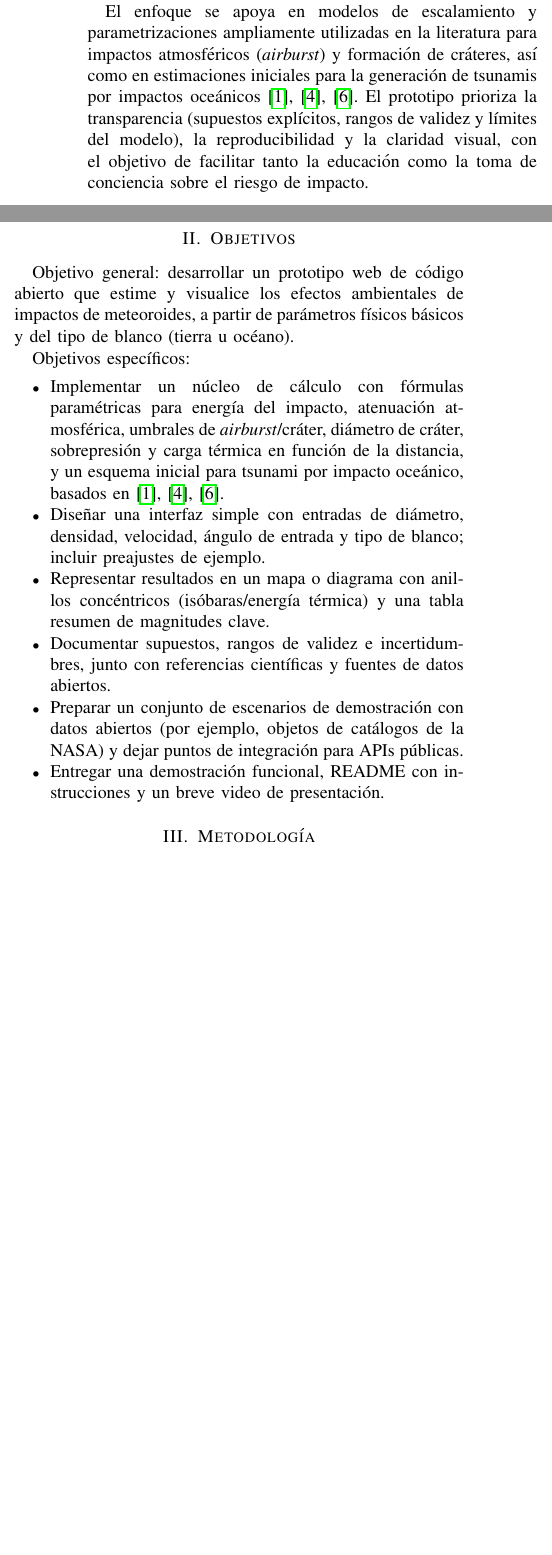
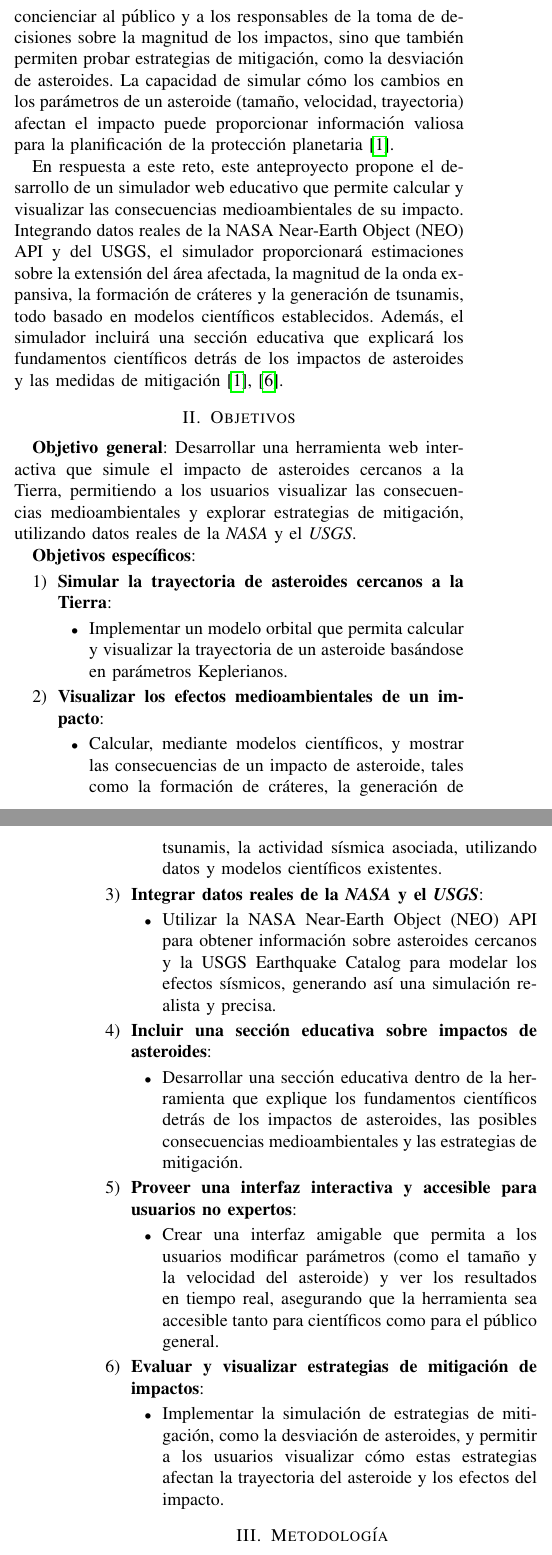
Before and after one commit to stiffis/meteor-madness, a LaTeX paper (docs/ANTEPROYECTO/MeteorMadness.tex): two parts of the columns of page 1 of 3 before the commit and two parts of the columns of pages 1 and 2 of 2 after it, joined at a grey line, cut at the place of the change, the shorter picture padded with empty space. Compiled offline with pdfLaTeX.

Commit message:
docs: add more info

```diff
--- a/docs/ANTEPROYECTO/MeteorMadness.tex
+++ b/docs/ANTEPROYECTO/MeteorMadness.tex
@@ -443,0 +450 @@ científicos.
+Aunque los impactos de asteroides son eventos poco frecuentes, su potencial
@@ -443,0 +457,71 @@ científicos.
+estos riesgos \cite{ward2000,melosh1989}.
+
+Las herramientas interactivas de simulación juegan un papel crucial en la visualización de estos riesgos, ya que permiten explorar diferentes escenarios de impacto y sus consecuencias medioambientales. Estas herramientas no solo ayudan a concienciar al público y a los responsables de la toma de decisiones sobre la magnitud de los impactos, sino que también permiten probar estrategias de mitigación, como la desviación de asteroides. La capacidad de simular cómo los cambios en los parámetros de un asteroide (tamaño, velocidad, trayectoria) afectan el impacto puede proporcionar información valiosa para la planificación de la protección planetaria \cite{collins2005}.
+
+En respuesta a este reto, este anteproyecto propone el desarrollo de un simulador web educativo que permite calcular y visualizar las consecuencias medioambientales de su impacto. Integrando datos reales de la NASA Near-Earth Object (NEO) API y del USGS, el simulador proporcionará estimaciones sobre la extensión del área afectada, la magnitud de la onda expansiva, la formación de cráteres y la generación de tsunamis, todo basado en modelos científicos establecidos. Además, el simulador incluirá una sección educativa que explicará los fundamentos científicos detrás de los impactos de asteroides y las medidas de mitigación \cite{collins2005,wuennemann2010}.
+
+
+% --- OBJETIVOS ---
+\section{Objetivos}
+
+\textbf{Objetivo general}: Desarrollar una herramienta web interactiva que
+simule el impacto de asteroides cercanos a la Tierra, permitiendo a los usuarios
+visualizar las consecuencias medioambientales y explorar estrategias de
+mitigación, utilizando datos reales de la \textit{NASA} y el \textit{USGS}.
+
+\textbf{Objetivos específicos}:
+\begin{enumerate}
+	\item \textbf{Simular la trayectoria de asteroides cercanos a la Tierra}:
+	      \begin{itemize}
+		      \item{ Implementar un modelo orbital que permita calcular y
+		            visualizar la trayectoria de un asteroide basándose en
+		            parámetros Keplerianos.}
+	      \end{itemize}
+
+	\item \textbf{Visualizar los efectos medioambientales de un impacto}:
+	      \begin{itemize}
+		      \item{Calcular, mediante modelos científicos, y mostrar las
+		            consecuencias de un impacto de asteroide, tales como la
+		            formación de cráteres, la generación de tsunamis, la actividad
+		            sísmica asociada, utilizando datos y modelos científicos existentes.}
+	      \end{itemize}
+
+	\item \textbf{Integrar datos reales de la \textit{NASA} y el \textit{USGS}}:
+	      \begin{itemize}
+		      \item{Utilizar la NASA Near-Earth Object (NEO) API para obtener
+		            información sobre asteroides cercanos y la USGS Earthquake
+		            Catalog para modelar los efectos sísmicos, generando así una
+		            simulación realista y precisa.}
+	      \end{itemize}
+
+	\item \textbf{Incluir una sección educativa sobre impactos de asteroides}:
+	      \begin{itemize}
+
+		      \item{Desarrollar una sección educativa dentro de la herramienta
+		            que explique los fundamentos científicos detrás de los
+		            impactos de asteroides, las posibles consecuencias
+		            medioambientales y las estrategias de mitigación.}
+	      \end{itemize}
+	\item\textbf{Proveer una interfaz interactiva y accesible para usuarios no expertos}:
+	      \begin{itemize}
+		      \item{Crear una interfaz amigable que permita a los usuarios
+		            modificar parámetros (como el tamaño y la velocidad del
+		            asteroide) y ver los resultados en tiempo real, asegurando que la
+		            herramienta sea accesible tanto para científicos como para el
+		            público general.}
+
+
+	      \end{itemize}
+
+	\item\textbf{Evaluar y visualizar estrategias de mitigación de impactos}:
+	      \begin{itemize}
+		      \item{Implementar la simulación de estrategias de mitigación,
+		            como la desviación de asteroides, y permitir a los usuarios
+		            visualizar cómo estas estrategias afectan la trayectoria del
+		            asteroide y los efectos del impacto.}
+
+	      \end{itemize}
+\end{enumerate}
+
+% --- METODOLOGIA ---
+\section{Metodología}
@@ -444,29 +551,27 @@ científicos.
+\subsection{Interactividad y Visualización}
+
+\subsection{Validación de Resultados}
+
+\subsection{Optimización y Rendimiento}
+
+\subsection{Pruebas y Evaluación}
+
+\subsection{Documentación y Presentación}
+
+% --- ARQUITECTURA---
+\section{Arquitectura}
+
+% --- DATOS ABIERTOS NASA ---
+\section{Datos abiertos NASA}
+
+% --- ALCANCE ---
+\section{Alcance}
+
+% --- PLAN DE TRABAJO Y ENTREGABLES ---
+\section{Plan de trabajo (48 h) y entregables}
+
+% --- CONCLUSIONES ---
+\section{Conclusiones}
 
 
 
-% REFERENCIAS BIBLIOGRAFICAS ---------------------
-% --- Secciones del documento ---
-\section{Introducción}
-
-El NASA International Space Apps Challenge 2025, a través del reto \textit{Meteor Madness}, invita a crear soluciones abiertas que ayuden a comprender los efectos de los impactos de meteoroides en la Tierra. En respuesta, este anteproyecto propone un simulador web educativo que permita explorar escenarios de impacto en tierra y en océano, estimando magnitudes clave y visualizando zonas potencialmente afectadas.
-
-El enfoque se apoya en modelos de escalamiento y parametrizaciones ampliamente utilizadas en la literatura para impactos atmosféricos (\textit{airburst}) y formación de cráteres, así como en estimaciones iniciales para la generación de tsunamis por impactos oceánicos \cite{collins2005,holsapple1993,wuennemann2010}. El prototipo prioriza la transparencia (supuestos explícitos, rangos de validez y límites del modelo), la reproducibilidad y la claridad visual, con el objetivo de facilitar tanto la educación como la toma de conciencia sobre el riesgo de impacto.
-
-\section{Objetivos}
-
-Objetivo general: desarrollar un prototipo web de código abierto que estime y visualice los efectos ambientales de impactos de meteoroides, a partir de parámetros físicos básicos y del tipo de blanco (tierra u océano).
-
-Objetivos específicos:
-\begin{itemize}
-    \item Implementar un núcleo de cálculo con fórmulas paramétricas para energía del impacto, atenuación atmosférica, umbrales de \textit{airburst}/cráter, diámetro de cráter, sobrepresión y carga térmica en función de la distancia, y un esquema inicial para tsunami por impacto oceánico, basados en \cite{collins2005,holsapple1993,wuennemann2010}.
-    \item Diseñar una interfaz simple con entradas de diámetro, densidad, velocidad, ángulo de entrada y tipo de blanco; incluir preajustes de ejemplo.
-    \item Representar resultados en un mapa o diagrama con anillos concéntricos (isóbaras/energía térmica) y una tabla resumen de magnitudes clave.
-    \item Documentar supuestos, rangos de validez e incertidumbres, junto con referencias científicas y fuentes de datos abiertos.
-    \item Preparar un conjunto de escenarios de demostración con datos abiertos (por ejemplo, objetos de catálogos de la NASA) y dejar puntos de integración para APIs públicas.
-    \item Entregar una demostración funcional, README con instrucciones y un breve video de presentación.
-\end{itemize}
-
-\section{Metodología}
-
-\subsection{Entradas y supuestos}
-Variables de entrada: diámetro del meteoroide $d$ (m), densidad $\rho_i$ (kg/m$^3$), velocidad a la entrada superior $v$ (m/s), ángulo de entrada $\theta$ (rad), tipo de blanco (tierra u océano), densidad del blanco $\rho_t$, gravedad $g$, resistencia a tracción del meteoroide $\sigma_t$, resistencia del blanco $Y$ y, para océano, profundidad local $h_w$.
```
Also changed, not shown: docs/ANTEPROYECTO/MeteorMadness.tex (124 more changed lines), 1 other file. Lines whose indentation alone changed are shown as unchanged.
